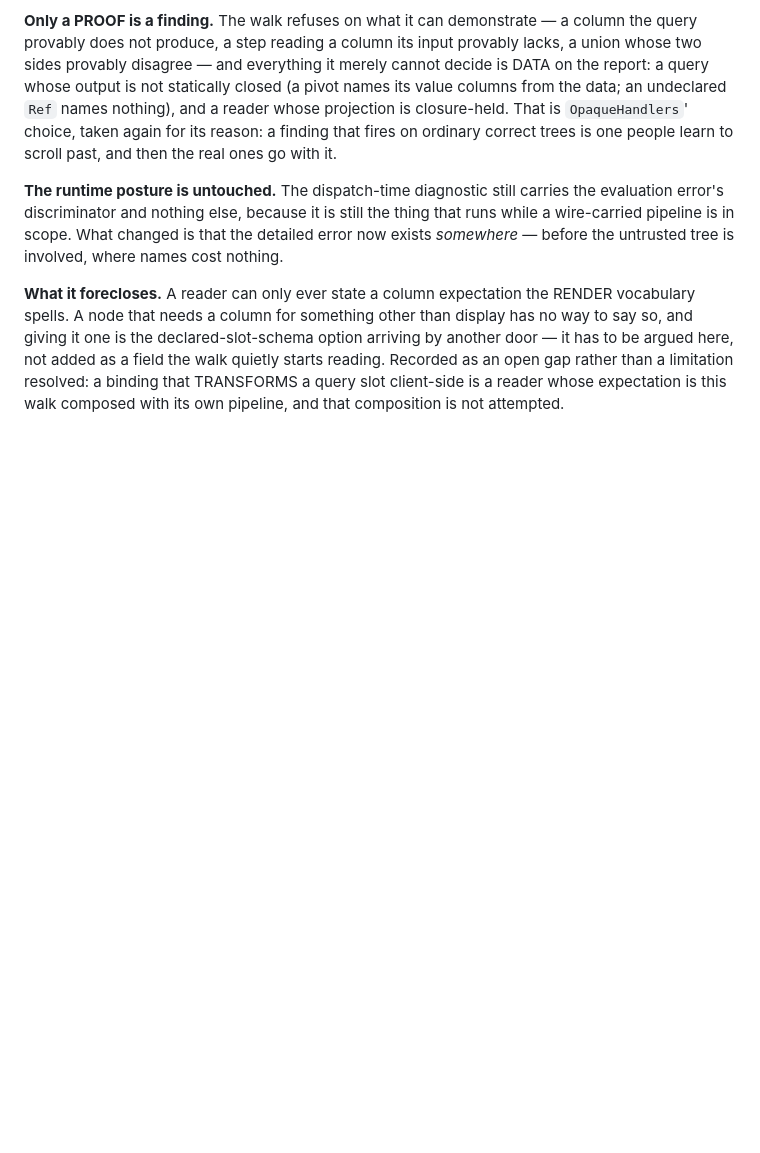
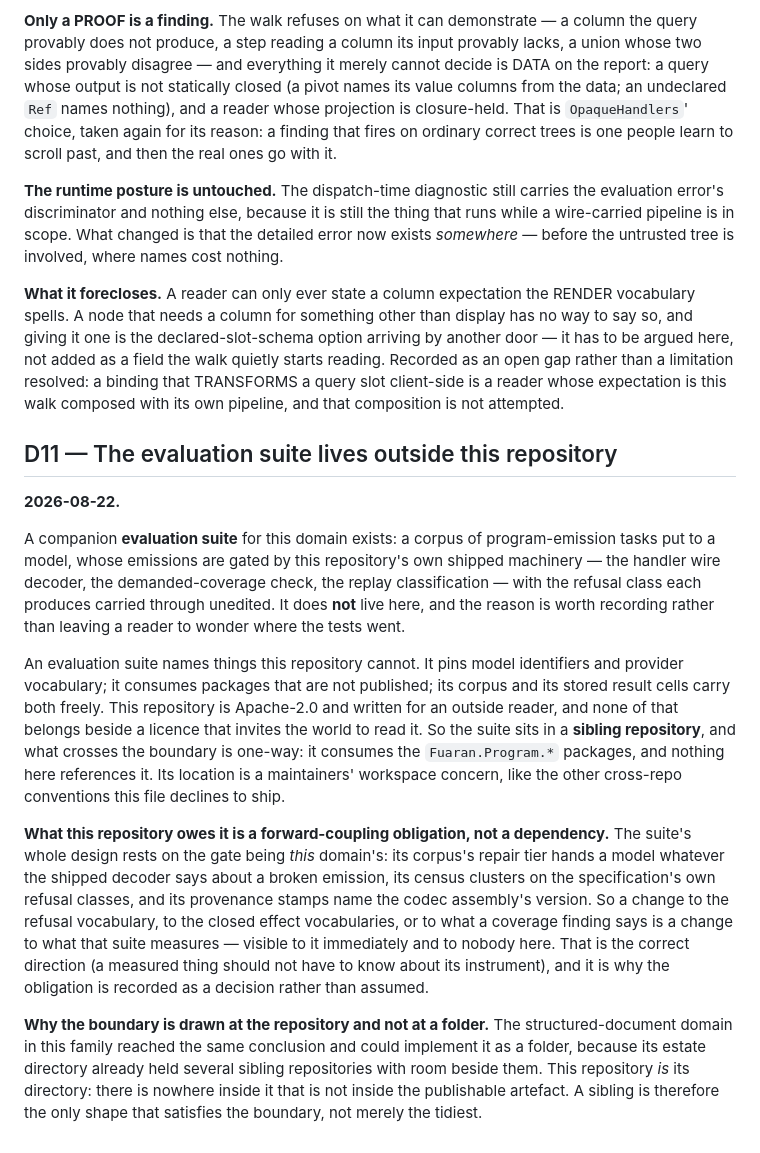
Before and after one commit to Fuaran-Build/fuaran-program, a Markdown page: DECISIONS.md, the part around the change. GitHub-like rendering; blank space fills up the shorter version.

Commit message:
docs(decisions): D11 — the evaluation suite lives outside this repository
A companion eval suite for this domain exists and is deliberately homed in a
sibling repository: an evaluation suite names model identifiers, provider
vocabulary and unpublished packages, none of which belongs beside an Apache-2.0
licence written for an outside reader. Records the forward-coupling obligation
that follows — a change to the refusal vocabulary, the closed effect
vocabularies, or a coverage finding's wording changes what that suite measures —
and why the boundary is a sibling repository rather than a folder here.

```diff
--- a/DECISIONS.md
+++ b/DECISIONS.md
@@ -251,3 +251,42 @@ the declared-slot-schema option arriving by another door — it has to be argued
 field the walk quietly starts reading. Recorded as an open gap rather than a limitation resolved: a
 binding that TRANSFORMS a query slot client-side is a reader whose expectation is this walk composed
 with its own pipeline, and that composition is not attempted.
+
+## D11 — The evaluation suite lives outside this repository
+
+**2026-08-22.**
+
+A companion **evaluation suite** for this domain exists: a corpus of
+program-emission tasks put to a model, whose emissions are gated by this
+repository's own shipped machinery — the handler wire decoder, the
+demanded-coverage check, the replay classification — with the refusal class each
+produces carried through unedited. It does **not** live here, and the reason is
+worth recording rather than leaving a reader to wonder where the tests went.
+
+An evaluation suite names things this repository cannot. It pins model
+identifiers and provider vocabulary; it consumes packages that are not published;
+its corpus and its stored result cells carry both freely. This repository is
+Apache-2.0 and written for an outside reader, and none of that belongs beside a
+licence that invites the world to read it. So the suite sits in a **sibling
+repository**, and what crosses the boundary is one-way: it consumes the
+`Fuaran.Program.*` packages, and nothing here references it. Its location is a
+maintainers' workspace concern, like the other cross-repo conventions this file
+declines to ship.
+
+**What this repository owes it is a forward-coupling obligation, not a
+dependency.** The suite's whole design rests on the gate being *this* domain's:
+its corpus's repair tier hands a model whatever the shipped decoder says about a
+broken emission, its census clusters on the specification's own refusal classes,
+and its provenance stamps name the codec assembly's version. So a change to the
+refusal vocabulary, to the closed effect vocabularies, or to what a coverage
+finding says is a change to what that suite measures — visible to it immediately
+and to nobody here. That is the correct direction (a measured thing should not
+have to know about its instrument), and it is why the obligation is recorded as a
+decision rather than assumed.
+
+**Why the boundary is drawn at the repository and not at a folder.** The
+structured-document domain in this family reached the same conclusion and could
+implement it as a folder, because its estate directory already held several
+sibling repositories with room beside them. This repository *is* its directory:
+there is nowhere inside it that is not inside the publishable artefact. A sibling
+is therefore the only shape that satisfies the boundary, not merely the tidiest.
```
